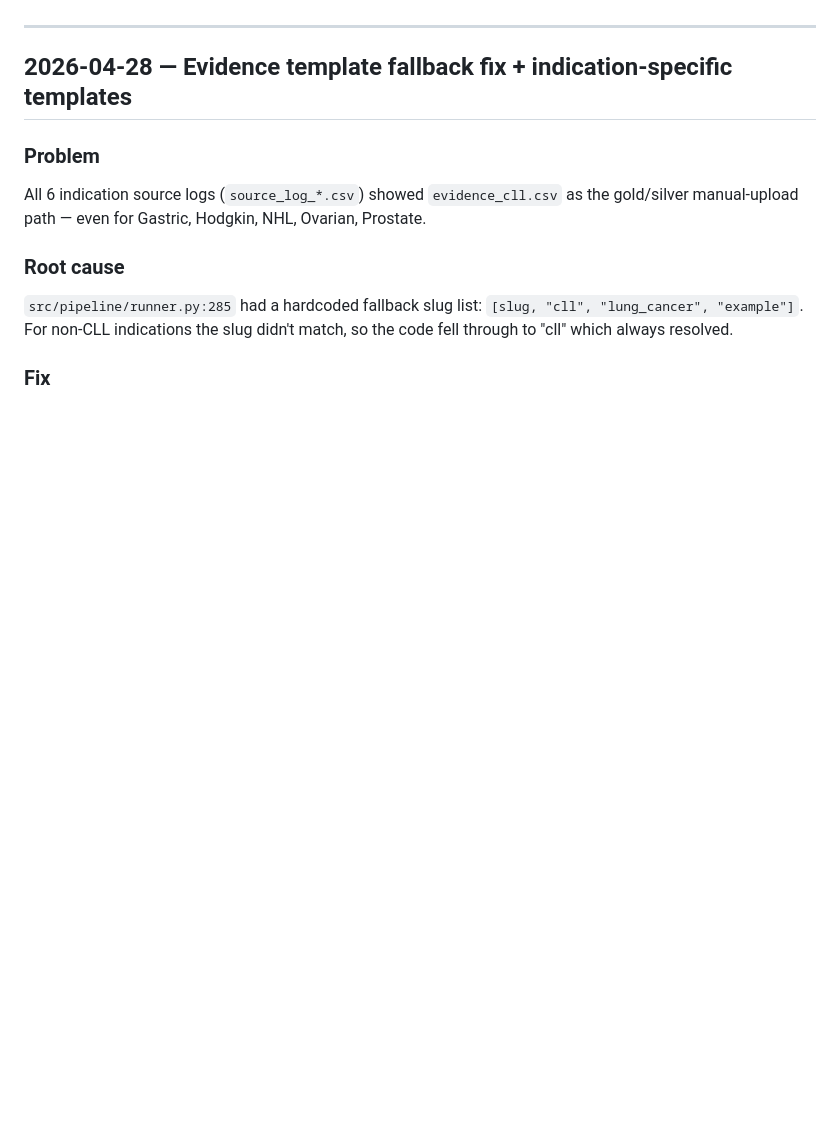
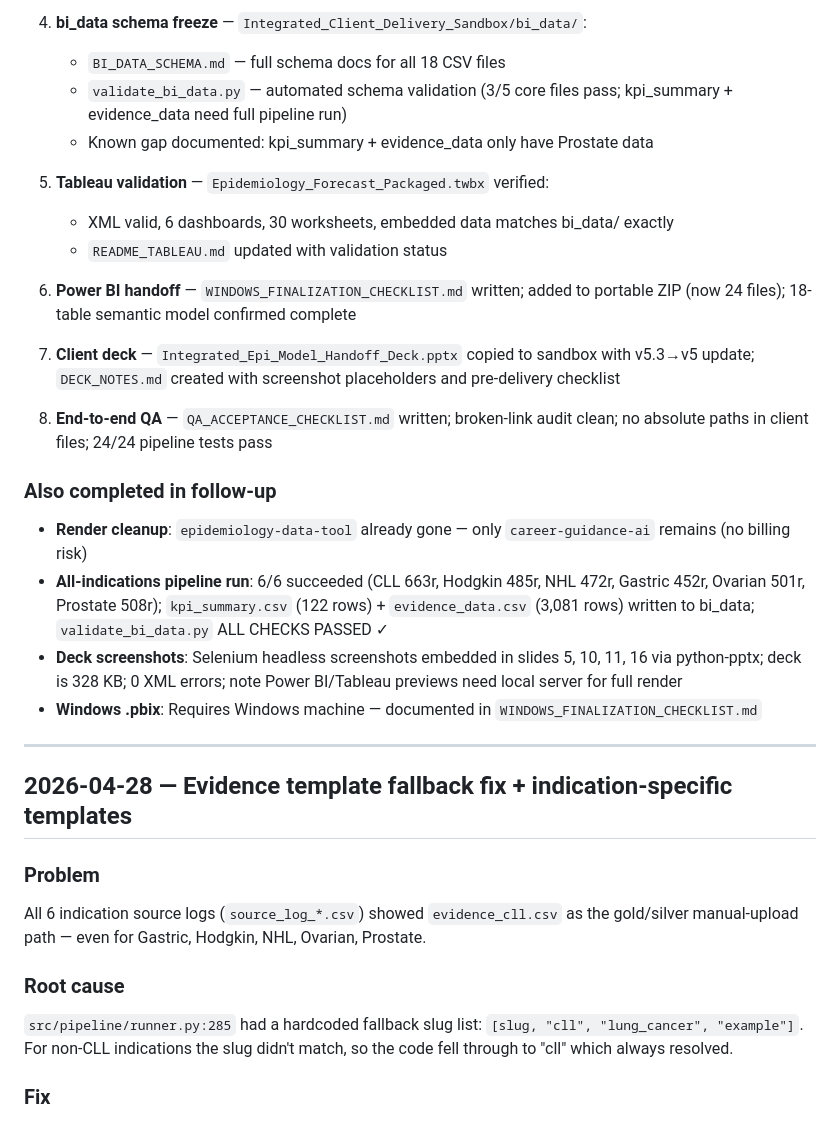
Before and after one commit to ramanaprabhusana/epidemiology-data-tool, a Markdown page: LOG_DATA_PIPELINE.md, the part around one of its changes. Rendered like a GitHub page; blank space fills up the shorter version.

```diff
--- a/LOG_DATA_PIPELINE.md
+++ b/LOG_DATA_PIPELINE.md
@@ -4,3 +52,23 @@ Use this file when continuing in a chat focused on **`Data Pipeline tool/`** (Ev
+4. **bi_data schema freeze** — `Integrated_Client_Delivery_Sandbox/bi_data/`:
+   - `BI_DATA_SCHEMA.md` — full schema docs for all 18 CSV files
+   - `validate_bi_data.py` — automated schema validation (3/5 core files pass; kpi_summary + evidence_data need full pipeline run)
+   - Known gap documented: kpi_summary + evidence_data only have Prostate data
+
+5. **Tableau validation** — `Epidemiology_Forecast_Packaged.twbx` verified:
+   - XML valid, 6 dashboards, 30 worksheets, embedded data matches bi_data/ exactly
+   - `README_TABLEAU.md` updated with validation status
+
+6. **Power BI handoff** — `WINDOWS_FINALIZATION_CHECKLIST.md` written; added to portable ZIP (now 24 files); 18-table semantic model confirmed complete
+
+7. **Client deck** — `Integrated_Epi_Model_Handoff_Deck.pptx` copied to sandbox with v5.3→v5 update; `DECK_NOTES.md` created with screenshot placeholders and pre-delivery checklist
+
+8. **End-to-end QA** — `QA_ACCEPTANCE_CHECKLIST.md` written; broken-link audit clean; no absolute paths in client files; 24/24 pipeline tests pass
+
+### Also completed in follow-up
+- **Render cleanup**: `epidemiology-data-tool` already gone — only `career-guidance-ai` remains (no billing risk)
+- **All-indications pipeline run**: 6/6 succeeded (CLL 663r, Hodgkin 485r, NHL 472r, Gastric 452r, Ovarian 501r, Prostate 508r); `kpi_summary.csv` (122 rows) + `evidence_data.csv` (3,081 rows) written to bi_data; `validate_bi_data.py` ALL CHECKS PASSED ✓
+- **Deck screenshots**: Selenium headless screenshots embedded in slides 5, 10, 11, 16 via python-pptx; deck is 328 KB; 0 XML errors; note Power BI/Tableau previews need local server for full render
+- **Windows .pbix**: Requires Windows machine — documented in `WINDOWS_FINALIZATION_CHECKLIST.md`
 
 ---
 
```
Also changed, not shown: other parts of LOG_DATA_PIPELINE.md (+48 -0 lines).
